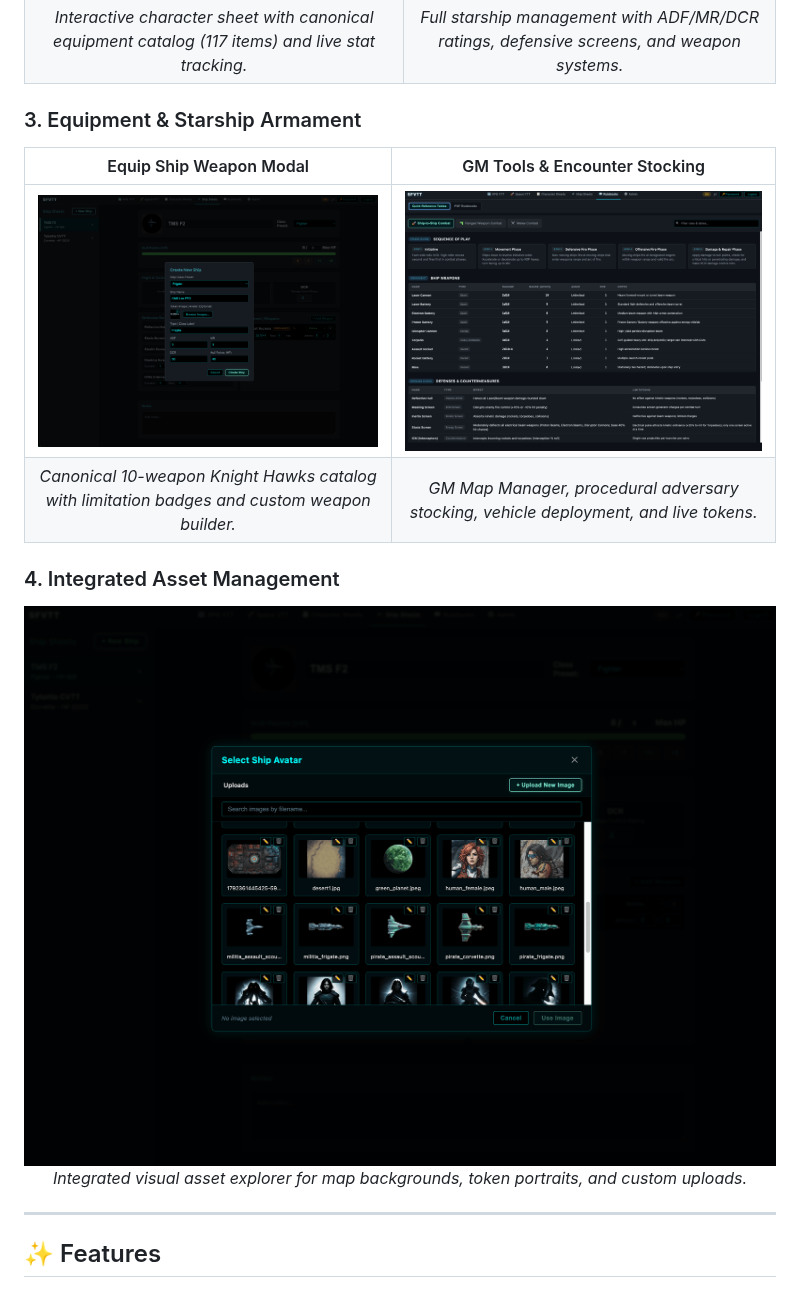
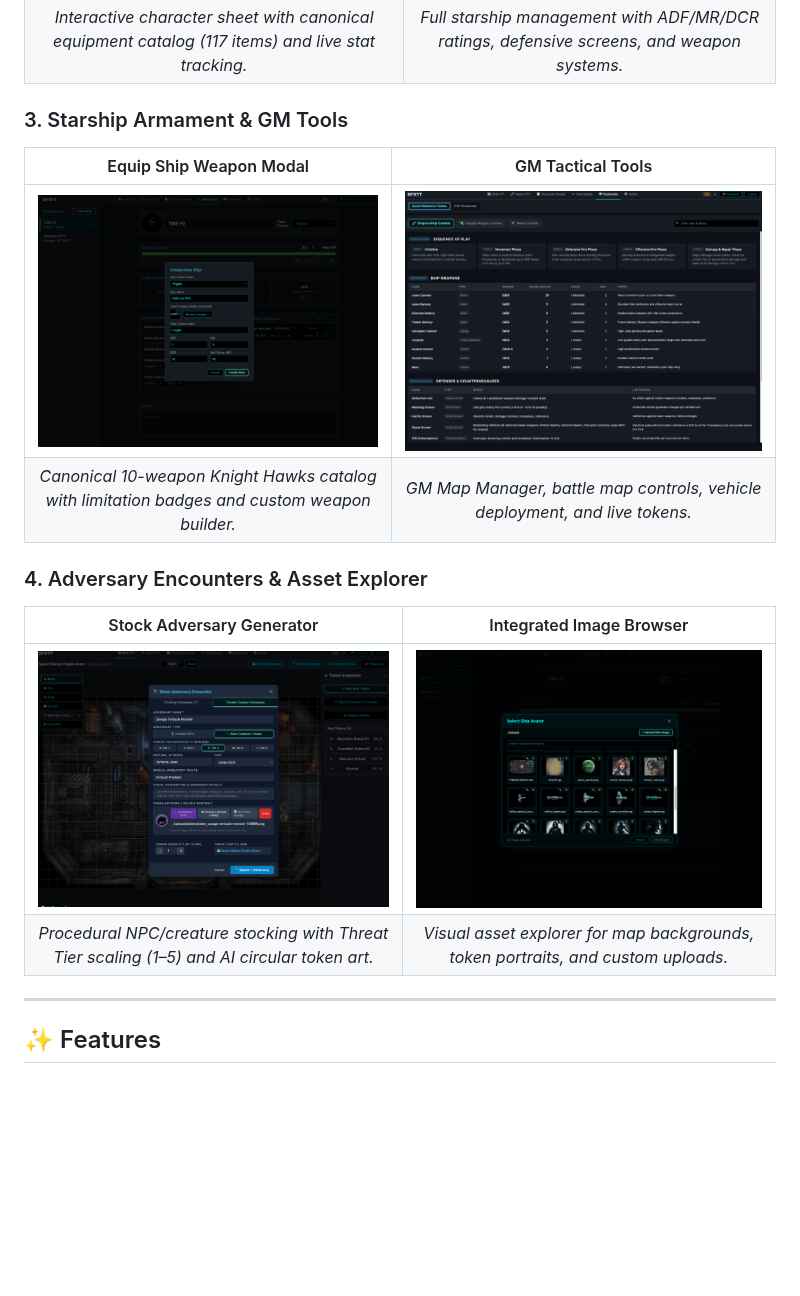
Before and after one commit to jayrfink/star-frontiers-vtt, a Markdown page: README.md, the part around the change. Drawn GitHub-style; pictures changed too: docs/screenshots/autogenerate_adversary.png (added); blank space fills up the shorter version.

Commit message:
docs: add autogenerate adversary screenshot to README gallery

```diff
--- a/README.md
+++ b/README.md
@@ -18,18 +18,17 @@ A full-stack, real-time multiplayer Virtual Tabletop (VTT) and digital character
 | ![Character Sheet](docs/screenshots/character_sheet.png) | ![Ship Sheet](docs/screenshots/ship_sheet.png) |
 | *Interactive character sheet with canonical equipment catalog (117 items) and live stat tracking.* | *Full starship management with ADF/MR/DCR ratings, defensive screens, and weapon systems.* |
 
-### 3. Equipment & Starship Armament
-| Equip Ship Weapon Modal | GM Tools & Encounter Stocking |
+### 3. Starship Armament & GM Tools
+| Equip Ship Weapon Modal | GM Tactical Tools |
 |:---:|:---:|
 | ![Equip Ship Weapon](docs/screenshots/create_ship.png) | ![GM Screen](docs/screenshots/gm_screen.png) |
-| *Canonical 10-weapon Knight Hawks catalog with limitation badges and custom weapon builder.* | *GM Map Manager, procedural adversary stocking, vehicle deployment, and live tokens.* |
+| *Canonical 10-weapon Knight Hawks catalog with limitation badges and custom weapon builder.* | *GM Map Manager, battle map controls, vehicle deployment, and live tokens.* |
 
-### 4. Integrated Asset Management
-<p align="center">
-  <img src="docs/screenshots/select_image.png" alt="Integrated Image Browser" width="850" />
-  <br />
-  <em>Integrated visual asset explorer for map backgrounds, token portraits, and custom uploads.</em>
-</p>
+### 4. Adversary Encounters & Asset Explorer
+| Stock Adversary Generator | Integrated Image Browser |
+|:---:|:---:|
+| ![Stock Adversary Encounter](docs/screenshots/autogenerate_adversary.png) | ![Integrated Image Browser](docs/screenshots/select_image.png) |
+| *Procedural NPC/creature stocking with Threat Tier scaling (1–5) and AI circular token art.* | *Visual asset explorer for map backgrounds, token portraits, and custom uploads.* |
 
 ---
 
```
